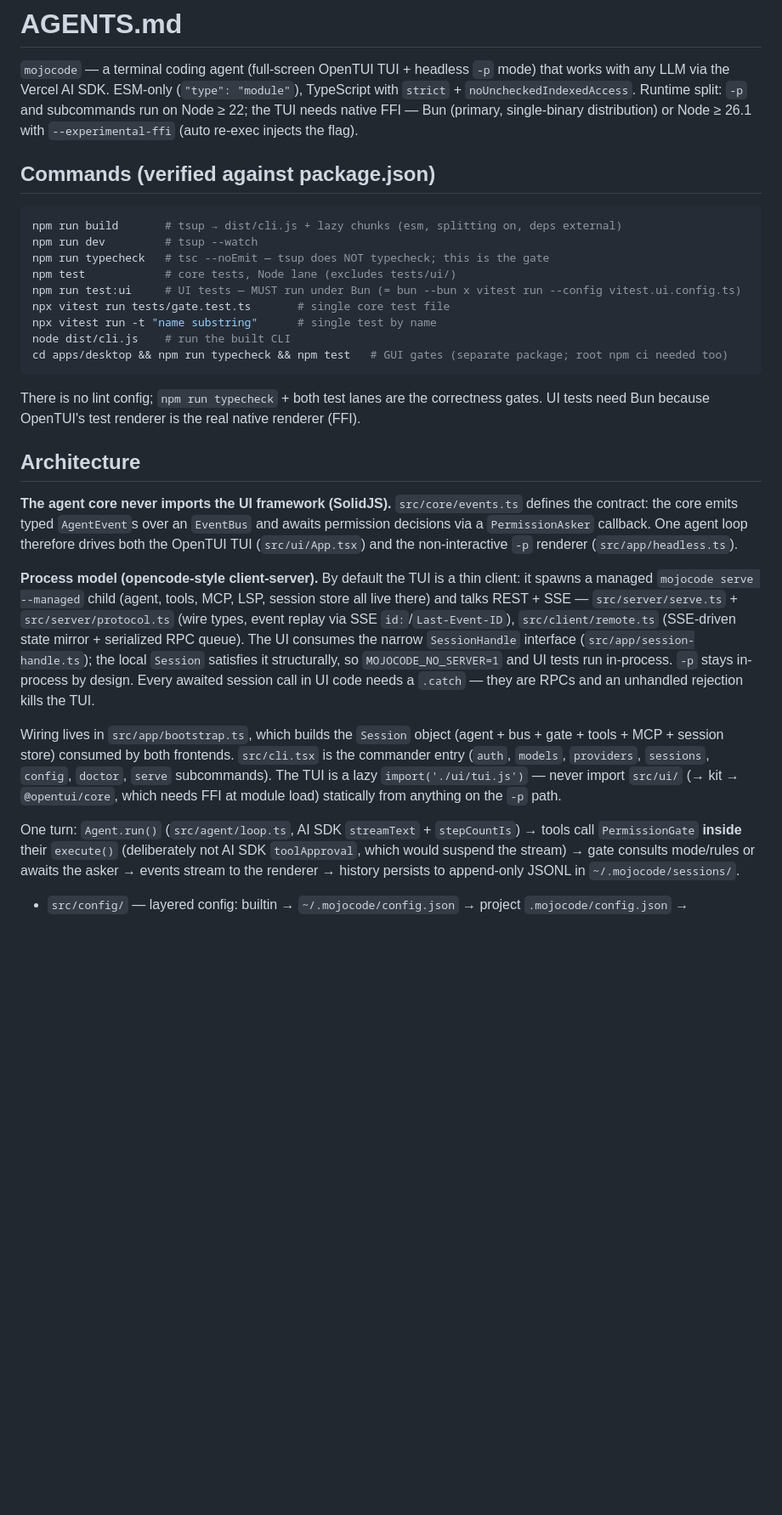
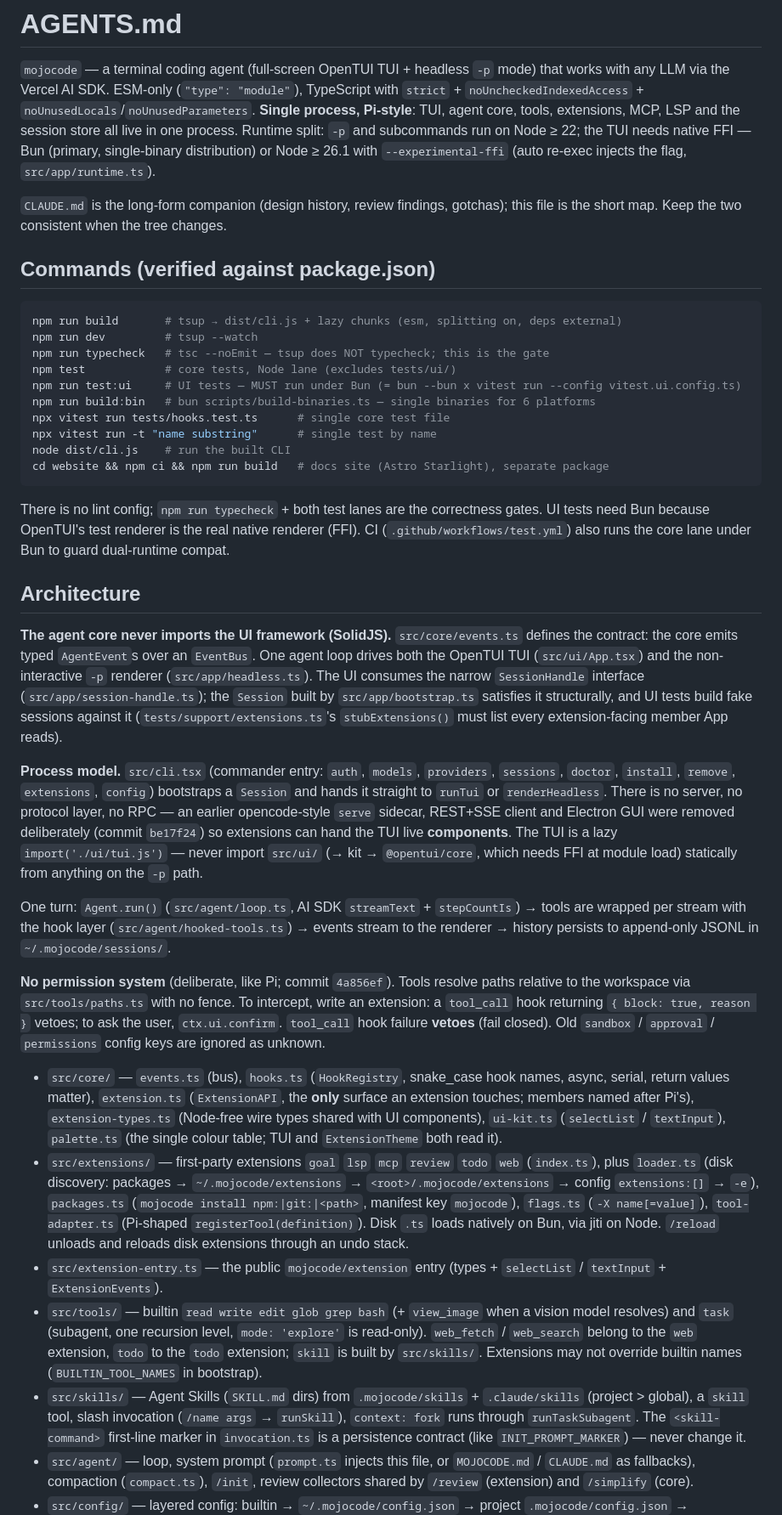
Before and after one commit to HongBin0721/mojocode, a Markdown page: AGENTS.md, the part around one of its changes. Shown at 85% size. Rendered like a GitHub page; blank space fills up the shorter version.

````diff
--- a/AGENTS.md
+++ b/AGENTS.md
@@ -2,9 +2,14 @@
 
 `mojocode` — a terminal coding agent (full-screen OpenTUI TUI + headless `-p` mode) that
 works with any LLM via the Vercel AI SDK. ESM-only (`"type": "module"`), TypeScript with
-`strict` + `noUncheckedIndexedAccess`. Runtime split: `-p` and subcommands run on Node ≥ 22;
-the TUI needs native FFI — Bun (primary, single-binary distribution) or Node ≥ 26.1 with
-`--experimental-ffi` (auto re-exec injects the flag).
+`strict` + `noUncheckedIndexedAccess` + `noUnusedLocals`/`noUnusedParameters`. **Single
+process, Pi-style**: TUI, agent core, tools, extensions, MCP, LSP and the session store all
+live in one process. Runtime split: `-p` and subcommands run on Node ≥ 22; the TUI needs
+native FFI — Bun (primary, single-binary distribution) or Node ≥ 26.1 with
+`--experimental-ffi` (auto re-exec injects the flag, `src/app/runtime.ts`).
+
+`CLAUDE.md` is the long-form companion (design history, review findings, gotchas); this file
+is the short map. Keep the two consistent when the tree changes.
 
 ## Commands (verified against package.json)
 
@@ -14,42 +19,69 @@ npm run dev         # tsup --watch
 npm run typecheck   # tsc --noEmit — tsup does NOT typecheck; this is the gate
 npm test            # core tests, Node lane (excludes tests/ui/)
 npm run test:ui     # UI tests — MUST run under Bun (= bun --bun x vitest run --config vitest.ui.config.ts)
-npx vitest run tests/gate.test.ts       # single core test file
+npm run build:bin   # bun scripts/build-binaries.ts — single binaries for 6 platforms
+npx vitest run tests/hooks.test.ts      # single core test file
 npx vitest run -t "name substring"      # single test by name
 node dist/cli.js    # run the built CLI
-cd apps/desktop && npm run typecheck && npm test   # GUI gates (separate package; root npm ci needed too)
+cd website && npm ci && npm run build   # docs site (Astro Starlight), separate package
 ```
 
 There is no lint config; `npm run typecheck` + both test lanes are the correctness gates.
-UI tests need Bun because OpenTUI's test renderer is the real native renderer (FFI).
+UI tests need Bun because OpenTUI's test renderer is the real native renderer (FFI). CI
+(`.github/workflows/test.yml`) also runs the core lane under Bun to guard dual-runtime compat.
 
 ## Architecture
 
 **The agent core never imports the UI framework (SolidJS).** `src/core/events.ts` defines
-the contract: the core emits typed `AgentEvent`s over an `EventBus` and awaits permission
-decisions via a `PermissionAsker` callback. One agent loop therefore drives both the
-OpenTUI TUI (`src/ui/App.tsx`) and the non-interactive `-p` renderer (`src/app/headless.ts`).
+the contract: the core emits typed `AgentEvent`s over an `EventBus`. One agent loop drives
+both the OpenTUI TUI (`src/ui/App.tsx`) and the non-interactive `-p` renderer
+(`src/app/headless.ts`). The UI consumes the narrow `SessionHandle` interface
+(`src/app/session-handle.ts`); the `Session` built by `src/app/bootstrap.ts` satisfies it
+structurally, and UI tests build fake sessions against it (`tests/support/extensions.ts`'s
+`stubExtensions()` must list every extension-facing member App reads).
 
-**Process model (opencode-style client-server).** By default the TUI is a thin client: it
-spawns a managed `mojocode serve --managed` child (agent, tools, MCP, LSP, session store
-all live there) and talks REST + SSE — `src/server/serve.ts` + `src/server/protocol.ts`
-(wire types, event replay via SSE `id:`/`Last-Event-ID`), `src/client/remote.ts` (SSE-driven
-state mirror + serialized RPC queue). The UI consumes the narrow `SessionHandle` interface
-(`src/app/session-handle.ts`); the local `Session` satisfies it structurally, so
-`MOJOCODE_NO_SERVER=1` and UI tests run in-process. `-p` stays in-process by design.
-Every awaited session call in UI code needs a `.catch` — they are RPCs and an unhandled
-rejection kills the TUI.
-
-Wiring lives in `src/app/bootstrap.ts`, which builds the `Session` object (agent + bus +
-gate + tools + MCP + session store) consumed by both frontends. `src/cli.tsx` is the
-commander entry (`auth`, `models`, `providers`, `sessions`, `config`, `doctor`, `serve`
-subcommands). The TUI is a lazy `import('./ui/tui.js')` — never import `src/ui/` (→ kit →
+**Process model.** `src/cli.tsx` (commander entry: `auth`, `models`, `providers`,
+`sessions`, `doctor`, `install`, `remove`, `extensions`, `config`) bootstraps a `Session`
+and hands it straight to `runTui` or `renderHeadless`. There is no server, no protocol
+layer, no RPC — an earlier opencode-style `serve` sidecar, REST+SSE client and Electron GUI
+were removed deliberately (commit `be17f24`) so extensions can hand the TUI live
+**components**. The TUI is a lazy `import('./ui/tui.js')` — never import `src/ui/` (→ kit →
 `@opentui/core`, which needs FFI at module load) statically from anything on the `-p` path.
 
 One turn: `Agent.run()` (`src/agent/loop.ts`, AI SDK `streamText` + `stepCountIs`) → tools
-call `PermissionGate` **inside** their `execute()` (deliberately not AI SDK `toolApproval`,
-which would suspend the stream) → gate consults mode/rules or awaits the asker → events
-stream to the renderer → history persists to append-only JSONL in `~/.mojocode/sessions/`.
+are wrapped per stream with the hook layer (`src/agent/hooked-tools.ts`) → events stream to
+the renderer → history persists to append-only JSONL in `~/.mojocode/sessions/`.
 
+**No permission system** (deliberate, like Pi; commit `4a856ef`). Tools resolve paths
+relative to the workspace via `src/tools/paths.ts` with no fence. To intercept, write an
+extension: a `tool_call` hook returning `{ block: true, reason }` vetoes; to ask the user,
+`ctx.ui.confirm`. `tool_call` hook failure **vetoes** (fail closed). Old `sandbox` /
+`approval` / `permissions` config keys are ignored as unknown.
+
+- `src/core/` — `events.ts` (bus), `hooks.ts` (`HookRegistry`, snake_case hook names,
+  async, serial, return values matter), `extension.ts` (`ExtensionAPI`, the **only** surface
+  an extension touches; members named after Pi's), `extension-types.ts` (Node-free wire
+  types shared with UI components), `ui-kit.ts` (`selectList` / `textInput`),
+  `palette.ts` (the single colour table; TUI and `ExtensionTheme` both read it).
+- `src/extensions/` — first-party extensions `goal` `lsp` `mcp` `review` `todo` `web`
+  (`index.ts`), plus `loader.ts` (disk discovery: packages → `~/.mojocode/extensions` →
+  `<root>/.mojocode/extensions` → config `extensions:[]` → `-e`), `packages.ts`
+  (`mojocode install npm:|git:|<path>`, manifest key `mojocode`), `flags.ts` (`-X name[=value]`),
+  `tool-adapter.ts` (Pi-shaped `registerTool(definition)`). Disk `.ts` loads natively on
+  Bun, via jiti on Node. `/reload` unloads and reloads disk extensions through an undo stack.
+- `src/extension-entry.ts` — the public `mojocode/extension` entry (types + `selectList` /
+  `textInput` + `ExtensionEvents`).
+- `src/tools/` — builtin `read write edit glob grep bash` (+ `view_image` when a vision
+  model resolves) and `task` (subagent, one recursion level, `mode: 'explore'` is
+  read-only). `web_fetch` / `web_search` belong to the `web` extension, `todo` to the
+  `todo` extension; `skill` is built by `src/skills/`. Extensions may not override builtin
+  names (`BUILTIN_TOOL_NAMES` in bootstrap).
+- `src/skills/` — Agent Skills (`SKILL.md` dirs) from `.mojocode/skills` + `.claude/skills`
+  (project > global), a `skill` tool, slash invocation (`/name args` → `runSkill`),
+  `context: fork` runs through `runTaskSubagent`. The `<skill-command>` first-line marker
+  in `invocation.ts` is a persistence contract (like `INIT_PROMPT_MARKER`) — never change it.
+- `src/agent/` — loop, system prompt (`prompt.ts` injects this file, or `MOJOCODE.md` /
+  `CLAUDE.md` as fallbacks), compaction (`compact.ts`), `/init`, review collectors shared
+  by `/review` (extension) and `/simplify` (core).
 - `src/config/` — layered config: builtin → `~/.mojocode/config.json` → project
   `.mojocode/config.json` → `MOJOCODE_*` env → CLI flags. Zod schemas in `schema.ts`;
````
Also changed, not shown: other parts of AGENTS.md (+34 -84 lines).
